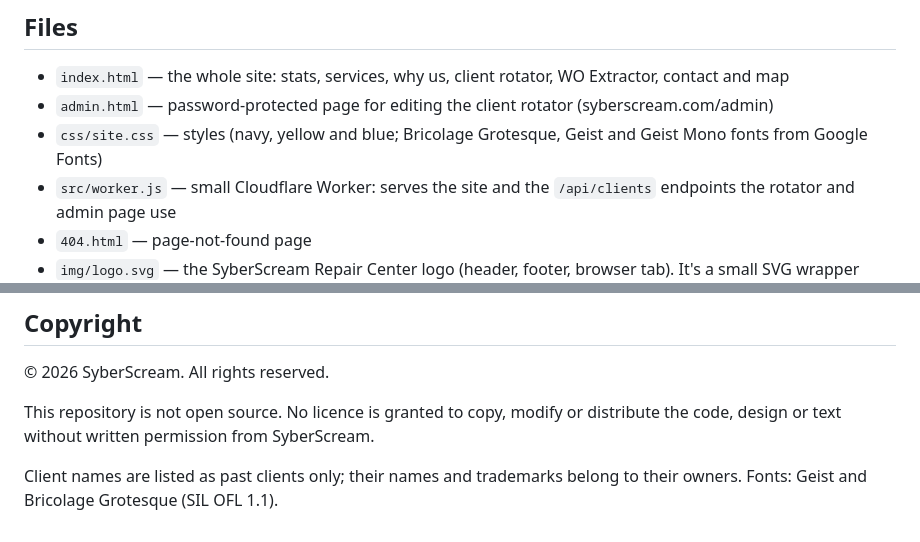
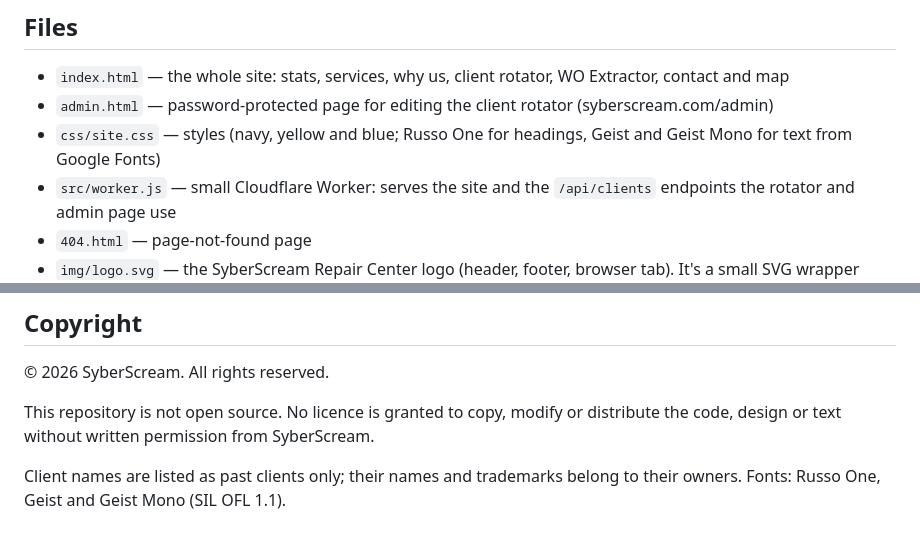
Before and after one commit to Syberscream/Syberscream-Website, a Markdown page: README.md, 2 parts joined by grey strips. Drawn GitHub-style.

Commit message:
README: note Russo One heading font
Co-Authored-By: Claude Opus 5.5 <noreply@anthropic.com>
Claude-Session: https://claude.ai/code/session_01RgpXNAhMfo5tSEpi1S1vuk

```diff
--- a/README.md
+++ b/README.md
@@ -8,7 +8,7 @@ Moved off the old WordPress host (webhostinghub, which forwarded syberscream.com
 
 - `index.html` — the whole site: stats, services, why us, client rotator, WO Extractor, contact and map
 - `admin.html` — password-protected page for editing the client rotator (syberscream.com/admin)
-- `css/site.css` — styles (navy, yellow and blue; Bricolage Grotesque, Geist and Geist Mono fonts from Google Fonts)
+- `css/site.css` — styles (navy, yellow and blue; Russo One for headings, Geist and Geist Mono for text from Google Fonts)
 - `src/worker.js` — small Cloudflare Worker: serves the site and the `/api/clients` endpoints the rotator and admin page use
 - `404.html` — page-not-found page
 - `img/logo.svg` — the SyberScream Repair Center logo (header, footer, browser tab). It's a small SVG wrapper around a 200×151 WebP, so it can be committed as text
@@ -64,4 +64,4 @@ Then open http://localhost:8787 and http://localhost:8787/admin. Don't commit `.
 
 This repository is not open source. No licence is granted to copy, modify or distribute the code, design or text without written permission from SyberScream.
 
-Client names are listed as past clients only; their names and trademarks belong to their owners. Fonts: Geist and Bricolage Grotesque (SIL OFL 1.1).
+Client names are listed as past clients only; their names and trademarks belong to their owners. Fonts: Russo One, Geist and Geist Mono (SIL OFL 1.1).
```
